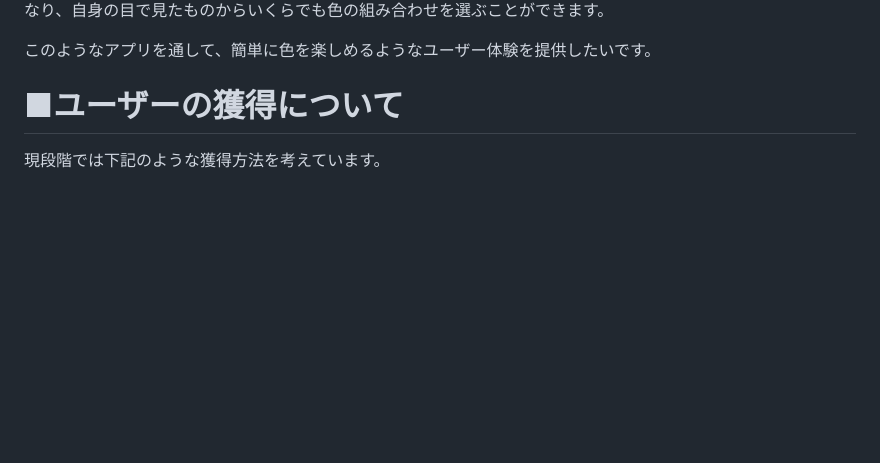
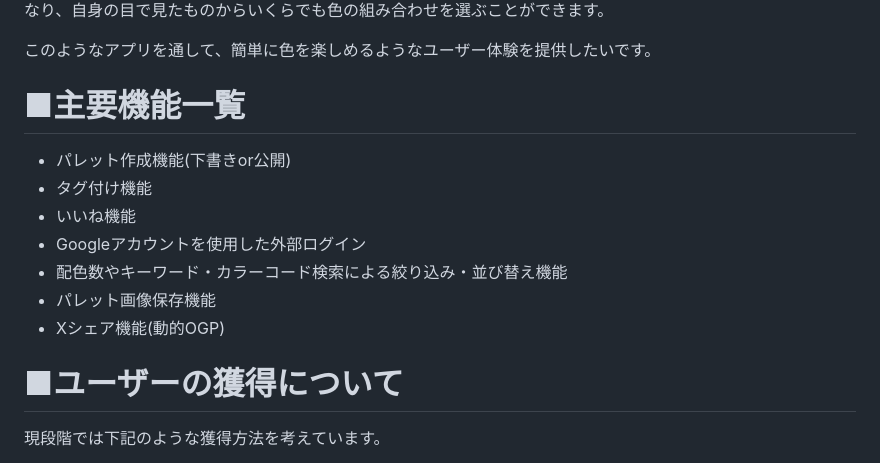
Before and after one commit to koko-829/coloratio, a Markdown page: README.md, the part around the change. GitHub-like rendering; blank space fills up the shorter version.

Commit message:
docs:主要機能一覧セクション追加(README)

```diff
--- a/README.md
+++ b/README.md
@@ -31,6 +31,15 @@ Coloratio(カラティオ)で色をもっと身近に楽しもう。身の回り
 従来の「学問的や視覚的に良いとされる色の組み合わせ」を登録するカラーパレットとは異なり、自身の目で見たものからいくらでも色の組み合わせを選ぶことができます。
 
 このようなアプリを通して、簡単に色を楽しめるようなユーザー体験を提供したいです。
+
+# ■主要機能一覧
+- パレット作成機能(下書きor公開)
+- タグ付け機能
+- いいね機能
+- Googleアカウントを使用した外部ログイン
+- 配色数やキーワード・カラーコード検索による絞り込み・並び替え機能
+- パレット画像保存機能
+- Xシェア機能(動的OGP)
 
 # ■ユーザーの獲得について
 現段階では下記のような獲得方法を考えています。
```
